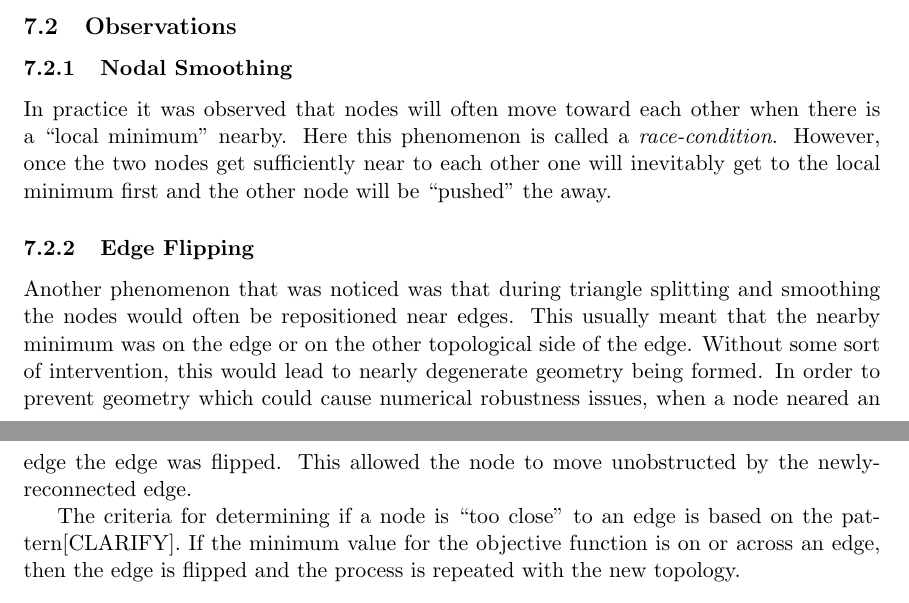
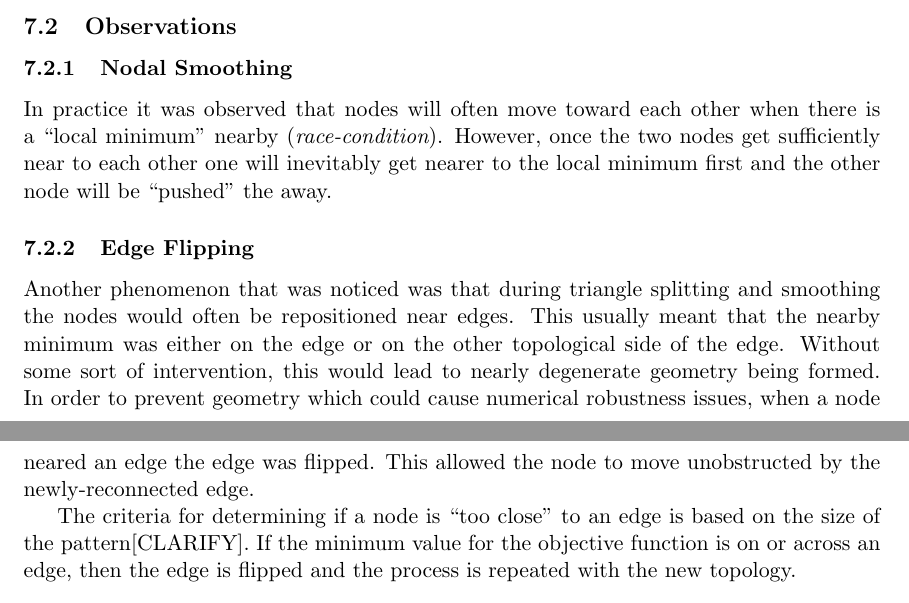
Before and after one commit to davidom/optimalSurface, a LaTeX document (Document.tex, which reads MeshRefinementAlgorithmObservations.tex): two parts of pages 11 and 12 of 13, joined at a grey line, cut so that both start at the same text. Compiled offline with pdfLaTeX.

Commit message:
slight rewording, nothing major

```diff
--- a/MeshRefinementAlgorithmObservations.tex
+++ b/MeshRefinementAlgorithmObservations.tex
@@ -1,22 +1,22 @@
 \subsection{Observations}
 \subsubsection{Nodal Smoothing}
 In practice it was observed that nodes will often move toward each other
-when there is a ``local minimum'' nearby. Here this phenomenon is called
-a {\it race-condition}. However, once the two nodes get sufficiently
-near to each other one will inevitably get to the local minimum first
-and the other node will be ``pushed'' the away.
+when there is a ``local minimum'' nearby ({\it race-condition}).
+However, once the two nodes get sufficiently near to each other one will
+inevitably get nearer to the local minimum first and the other node will
+be ``pushed'' the away.
 
 \subsubsection{Edge Flipping}
 Another phenomenon that was noticed was that during triangle splitting
 and smoothing the nodes would often be repositioned near edges. This
-usually meant that the nearby minimum was on the edge or on the other
-topological side of the edge. Without some sort of intervention, this
-would lead to nearly degenerate geometry being formed. In order to
+usually meant that the nearby minimum was either on the edge or on the
+other topological side of the edge. Without some sort of intervention,
+this would lead to nearly degenerate geometry being formed. In order to
 prevent geometry which could cause numerical robustness issues, when a
 node neared an edge the edge was flipped. This allowed the node to move
 unobstructed by the newly-reconnected edge.
 
 The criteria for determining if a node is ``too close'' to an edge is
-based on the pattern[CLARIFY]. If the minimum value for the objective
-function is on or across an edge, then the edge is flipped and the
-process is repeated with the new topology.
+based on the size of the pattern[CLARIFY]. If the minimum value for the
+objective function is on or across an edge, then the edge is flipped and
+the process is repeated with the new topology.
```
